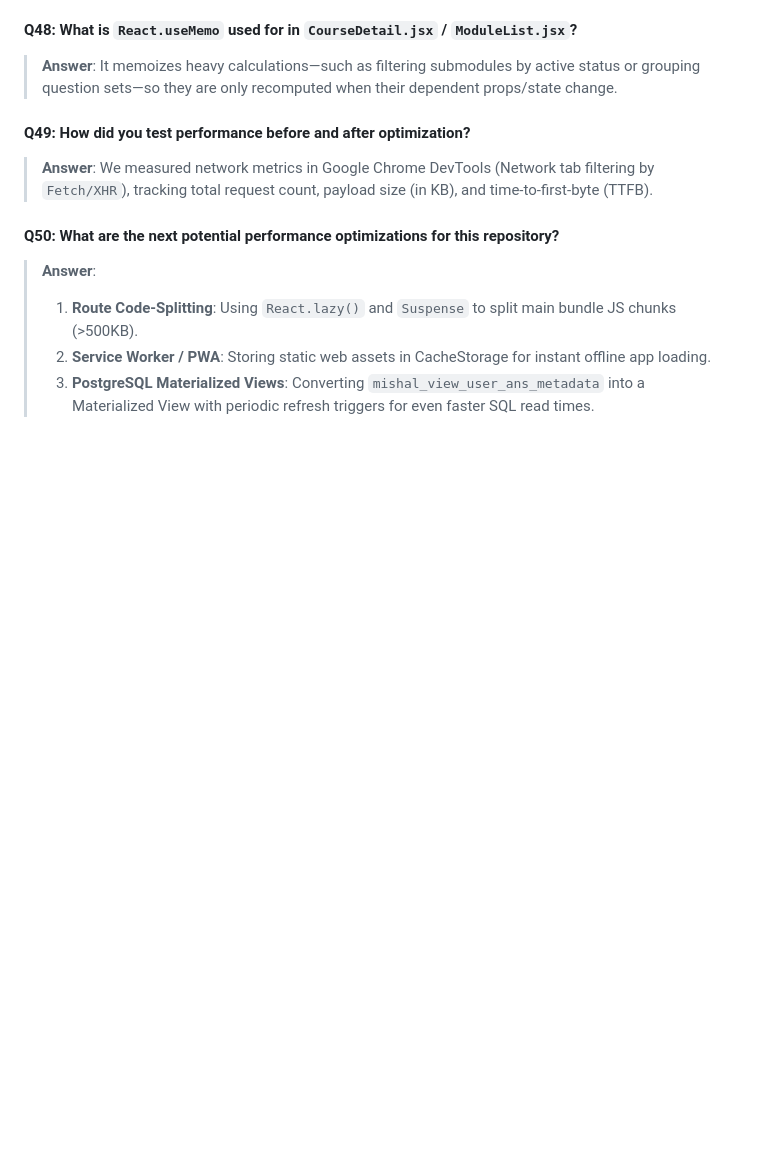
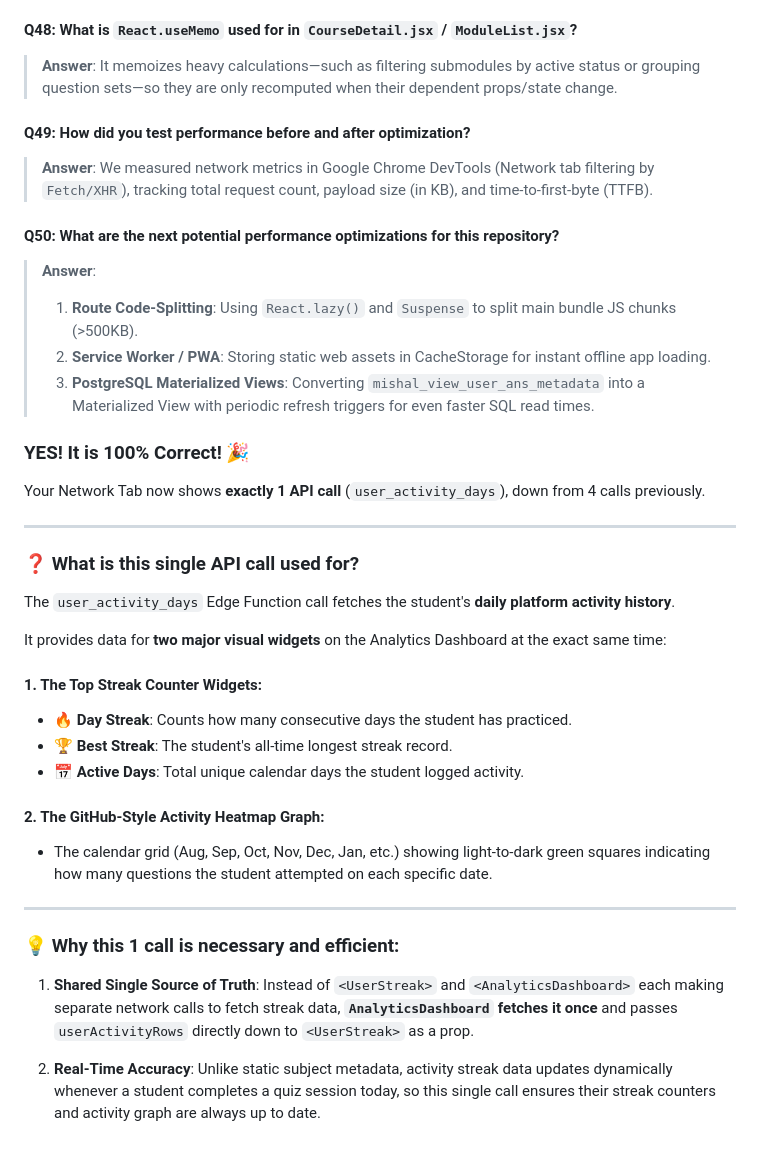
Before and after one commit to Mishalr7/PersonalWebsites, a Markdown page: README.md, the part around the change. Rendered like a GitHub page; blank space fills up the shorter version.

Commit message:
Enhance README with API call details and benefits
Added detailed explanation of the single API call used for fetching user activity data and its benefits.

```diff
--- a/README.md
+++ b/README.md
@@ -337,3 +337,33 @@ Here are **50 major technical and architectural questions** your guide/evaluator
 > 1. **Route Code-Splitting**: Using `React.lazy()` and `Suspense` to split main bundle JS chunks (>500KB).
 > 2. **Service Worker / PWA**: Storing static web assets in CacheStorage for instant offline app loading.
 > 3. **PostgreSQL Materialized Views**: Converting `mishal_view_user_ans_metadata` into a Materialized View with periodic refresh triggers for even faster SQL read times.
+
+### YES! It is 100% Correct! 🎉
+
+Your Network Tab now shows **exactly 1 API call** (`user_activity_days`), down from 4 calls previously.
+
+---
+
+### ❓ What is this single API call used for?
+
+The `user_activity_days` Edge Function call fetches the student's **daily platform activity history**.
+
+It provides data for **two major visual widgets** on the Analytics Dashboard at the exact same time:
+
+#### 1. The Top Streak Counter Widgets:
+- 🔥 **Day Streak**: Counts how many consecutive days the student has practiced.
+- 🏆 **Best Streak**: The student's all-time longest streak record.
+- 📅 **Active Days**: Total unique calendar days the student logged activity.
+
+#### 2. The GitHub-Style Activity Heatmap Graph:
+- The calendar grid (Aug, Sep, Oct, Nov, Dec, Jan, etc.) showing light-to-dark green squares indicating how many questions the student attempted on each specific date.
+
+---
+
+### 💡 Why this 1 call is necessary and efficient:
+
+1. **Shared Single Source of Truth**:
+   Instead of `<UserStreak>` and `<AnalyticsDashboard>` each making separate network calls to fetch streak data, **`AnalyticsDashboard` fetches it once** and passes `userActivityRows` directly down to `<UserStreak>` as a prop.
+
+2. **Real-Time Accuracy**:
+   Unlike static subject metadata, activity streak data updates dynamically whenever a student completes a quiz session today, so this single call ensures their streak counters and activity graph are always up to date.
```
